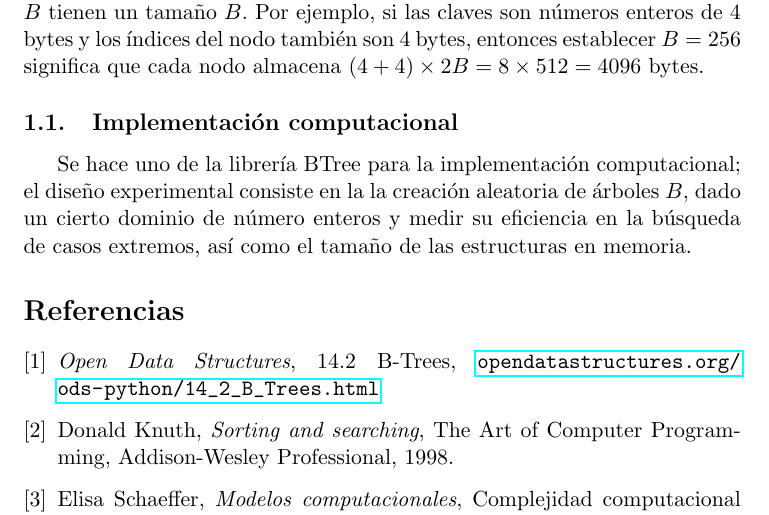
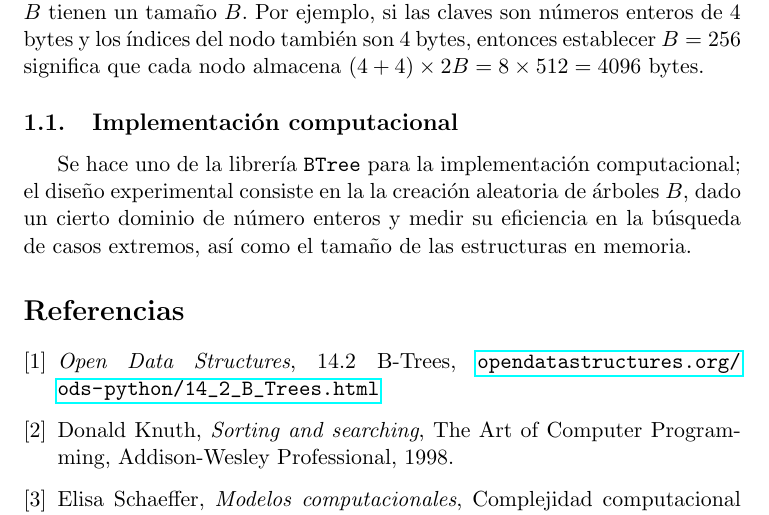
Before and after one commit to dagoquevedo/algorithms, a LaTeX paper (A8/A8.tex): part of page 2 of 2, cut so that both start at the same text. Compiled offline with pdfLaTeX.

Commit message:
Add files via upload

```diff
--- a/A8/A8.tex
+++ b/A8/A8.tex
@@ -49,7 +49,7 @@ Tenga en cuenta que los datos almacenados en un nodo de un árbol $B$ tienen un
 
 \subsection{Implementación computacional}
 
-Se hace uno de la librería BTree para la implementación computacional; el diseño experimental consiste en la la creación aleatoria de árboles $B$, dado un cierto dominio de número enteros y medir su eficiencia en la búsqueda de casos extremos, así como el tamaño de las estructuras en memoria.
+Se hace uno de la librería \texttt{BTree} para la implementación computacional; el diseño experimental consiste en la la creación aleatoria de árboles $B$, dado un cierto dominio de número enteros y medir su eficiencia en la búsqueda de casos extremos, así como el tamaño de las estructuras en memoria.
 
 
 \begin{thebibliography}{0}
```
Also changed, not shown: A8/A8.tex (2 more changed lines).
